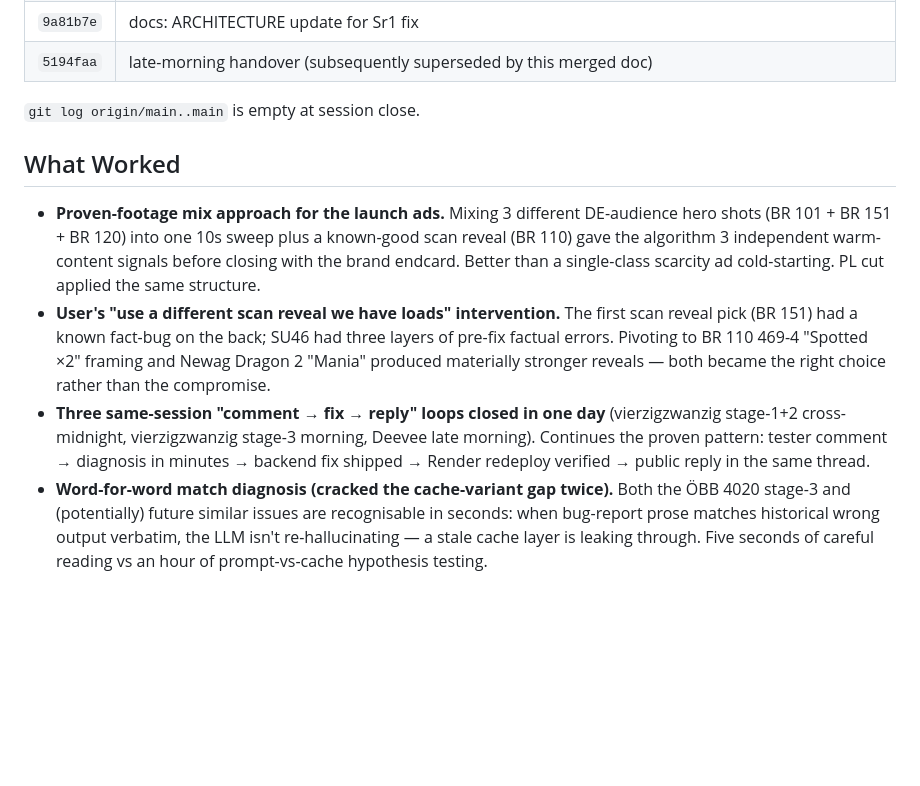
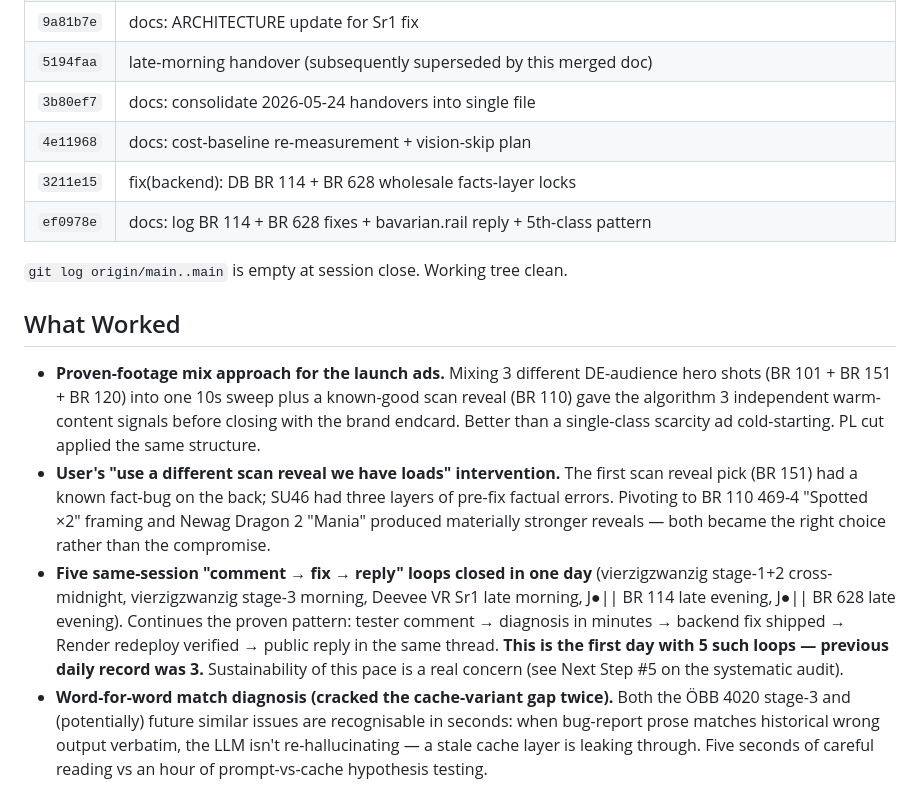
Before and after one commit to StephenLear/locosnap, a Markdown page: docs/handoffs/HANDOVER-2026-05-24.md, the part around the change. Rendered like a GitHub page; blank space fills up the shorter version.

Commit message:
docs: backfill commits table + 5-loops note in HANDOVER-2026-05-24
Two staleness fixes after the late-evening BR 114 + BR 628 cycle:

- Commits-pushed table backfilled with 3b80ef7, 4e11968, 3211e15,
  ef0978e (this commit will not appear — closing-out doc only).
- "What Worked" 3-loops bullet rewritten to 5-loops with explicit
  note that 5 is a new daily record and that the sustainability
  question is what justifies the systematic audit in Next Step #5.

No code changes.

```diff
--- a/docs/handoffs/HANDOVER-2026-05-24.md
+++ b/docs/handoffs/HANDOVER-2026-05-24.md
@@ -176,14 +176,18 @@ All drafts within TikTok 150-char limit, English translations alongside per `fee
 | `de1e3c6` | VR Sr1 facts-layer wholesale lock + cache invalidation |
 | `9a81b7e` | docs: ARCHITECTURE update for Sr1 fix |
 | `5194faa` | late-morning handover (subsequently superseded by this merged doc) |
+| `3b80ef7` | docs: consolidate 2026-05-24 handovers into single file |
+| `4e11968` | docs: cost-baseline re-measurement + vision-skip plan |
+| `3211e15` | fix(backend): DB BR 114 + BR 628 wholesale facts-layer locks |
+| `ef0978e` | docs: log BR 114 + BR 628 fixes + bavarian.rail reply + 5th-class pattern |
 
-`git log origin/main..main` is empty at session close.
+`git log origin/main..main` is empty at session close. Working tree clean.
 
 ## What Worked
 
 - **Proven-footage mix approach for the launch ads.** Mixing 3 different DE-audience hero shots (BR 101 + BR 151 + BR 120) into one 10s sweep plus a known-good scan reveal (BR 110) gave the algorithm 3 independent warm-content signals before closing with the brand endcard. Better than a single-class scarcity ad cold-starting. PL cut applied the same structure.
 - **User's "use a different scan reveal we have loads" intervention.** The first scan reveal pick (BR 151) had a known fact-bug on the back; SU46 had three layers of pre-fix factual errors. Pivoting to BR 110 469-4 "Spotted ×2" framing and Newag Dragon 2 "Mania" produced materially stronger reveals — both became the right choice rather than the compromise.
-- **Three same-session "comment → fix → reply" loops closed in one day** (vierzigzwanzig stage-1+2 cross-midnight, vierzigzwanzig stage-3 morning, Deevee late morning). Continues the proven pattern: tester comment → diagnosis in minutes → backend fix shipped → Render redeploy verified → public reply in the same thread.
+- **Five same-session "comment → fix → reply" loops closed in one day** (vierzigzwanzig stage-1+2 cross-midnight, vierzigzwanzig stage-3 morning, Deevee VR Sr1 late morning, J●|\| BR 114 late evening, J●|\| BR 628 late evening). Continues the proven pattern: tester comment → diagnosis in minutes → backend fix shipped → Render redeploy verified → public reply in the same thread. **This is the first day with 5 such loops — previous daily record was 3.** Sustainability of this pace is a real concern (see Next Step #5 on the systematic audit).
 - **Word-for-word match diagnosis (cracked the cache-variant gap twice).** Both the ÖBB 4020 stage-3 and (potentially) future similar issues are recognisable in seconds: when bug-report prose matches historical wrong output verbatim, the LLM isn't re-hallucinating — a stale cache layer is leaking through. Five seconds of careful reading vs an hour of prompt-vs-cache hypothesis testing.
 - **Proactive variant-coverage on the first Sr1 commit.** The variant-coverage checklist (added to memory after the ÖBB 4020 retrofit) was applied from the first Sr1 commit — 7 invalidation entries covering all KNOWN_SPECS keys + English + spacing/hyphenation forms. No second deploy needed, no retrofit. First proof point that the checklist pays back.
 - **The per-class `CLASS_INVALIDATIONS` pattern (shipped 76660c3) had its first real use within hours.** Per-class fixes now invalidate only that class's cache without wiping the 30-day Redis cache for every other class — exactly the scenario the pattern was designed for.
```
